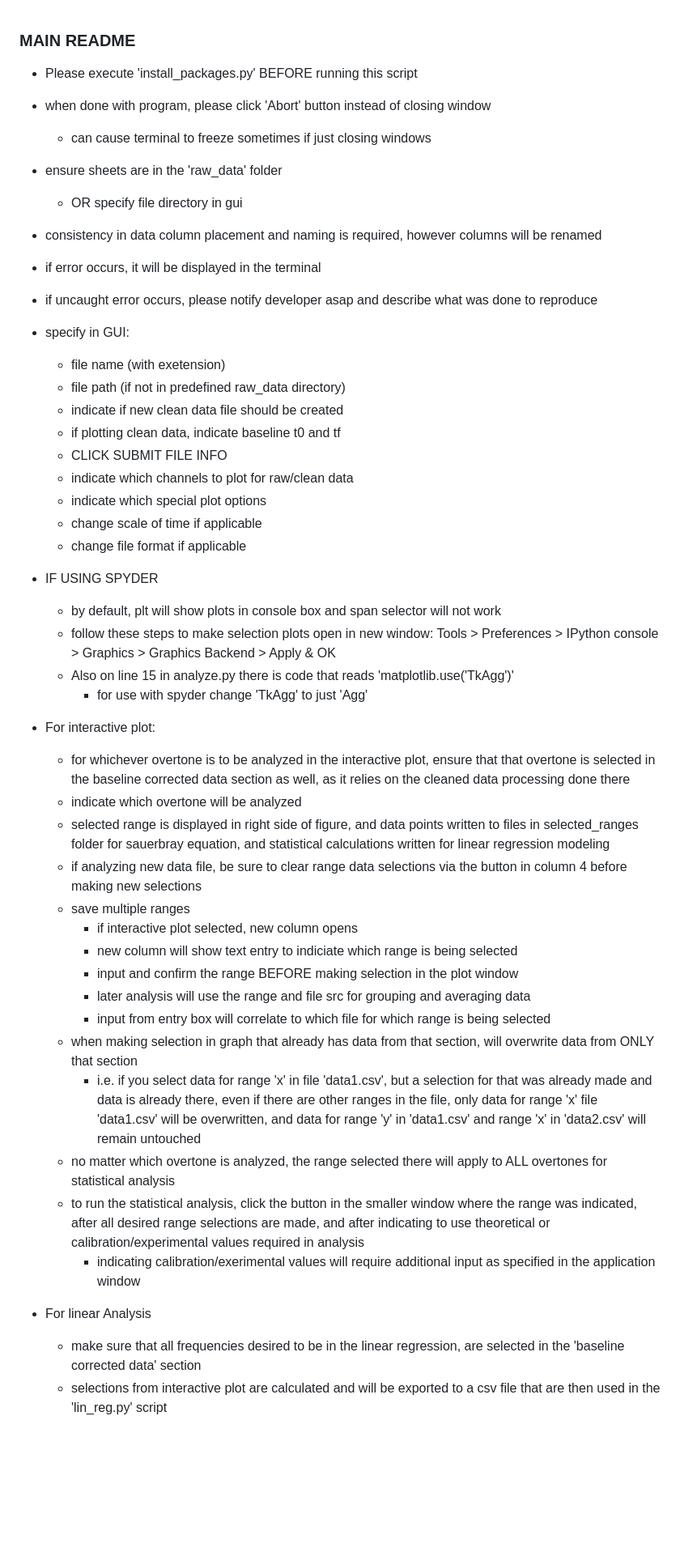
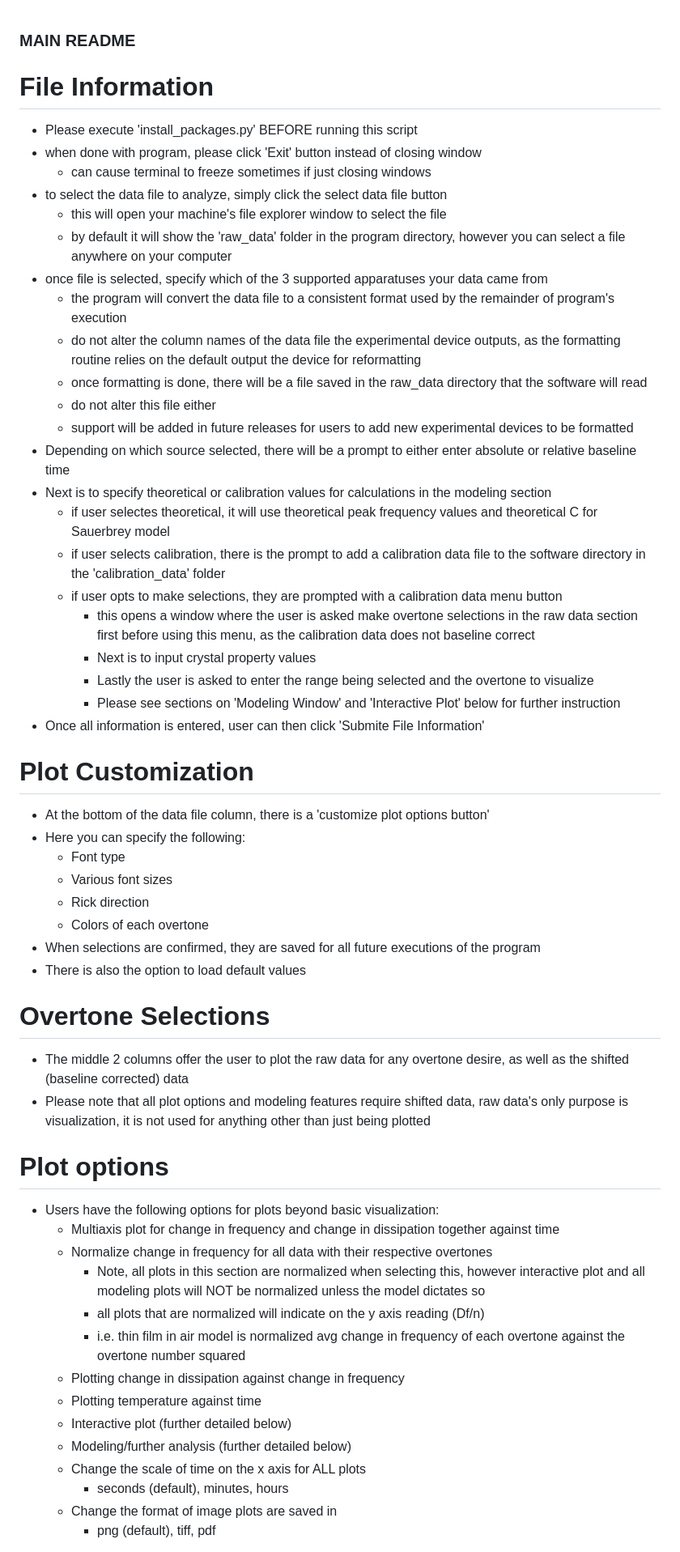
Before and after one commit to b-pardi/pyQCM, a Markdown page: README.md, the part around one of its changes. Shown at 81% size. GitHub-like rendering; blank space fills up the shorter version.

```diff
--- a/README.md
+++ b/README.md
@@ -1,51 +1,55 @@
 ### MAIN README
+# File Information
 - Please execute 'install_packages.py' BEFORE running this script
-- when done with program, please click 'Abort' button instead of closing window
+- when done with program, please click 'Exit' button instead of closing window
     - can cause terminal to freeze sometimes if just closing windows
-- ensure sheets are in the 'raw_data' folder
-    - OR specify file directory in gui
-- consistency in data column placement and naming is required, however columns will be renamed
-- if error occurs, it will be displayed in the terminal
-- if uncaught error occurs, please notify developer asap and describe what was done to reproduce
-- specify in GUI:
-    - file name (with exetension)
-    - file path (if not in predefined raw_data directory)
-    - indicate if new clean data file should be created
-    - if plotting clean data, indicate baseline t0 and tf
-    - CLICK SUBMIT FILE INFO
-    - indicate which channels to plot for raw/clean data
-    - indicate which special plot options
-    - change scale of time if applicable
-    - change file format if applicable
+- to select the data file to analyze, simply click the select data file button
+    - this will open your machine's file explorer window to select the file
+    - by default it will show the 'raw_data' folder in the program directory, however you can select a file anywhere on your computer
+- once file is selected, specify which of the 3 supported apparatuses your data came from
+    - the program will convert the data file to a consistent format used by the remainder of program's execution
+    - do not alter the column names of the data file the experimental device outputs, as the formatting routine relies on the default output the device for reformatting
+    - once formatting is done, there will be a file saved in the raw_data directory that the software will read
+    - do not alter this file either
+    - support will be added in future releases for users to add new experimental devices to be formatted
+- Depending on which source selected, there will be a prompt to either enter absolute or relative baseline time
+- Next is to specify theoretical or calibration values for calculations in the modeling section
+    - if user selectes theoretical, it will use theoretical peak frequency values and theoretical C for Sauerbrey model
+    - if user selects calibration, there is the prompt to add a calibration data file to the software directory in the 'calibration_data' folder
+    - if user opts to make selections, they are prompted with a calibration data menu button
+        - this opens a window where the user is asked make overtone selections in the raw data section first before using this menu, as the calibration data does not baseline correct
+        - Next is to input crystal property values
+        - Lastly the user is asked to enter the range being selected and the overtone to visualize
+        - Please see sections on 'Modeling Window' and 'Interactive Plot' below for further instruction
+- Once all information is entered, user can then click 'Submite File Information'
 
-- IF USING SPYDER
-    - by default, plt will show plots in console box and span selector will not work
-    - follow these steps to make selection plots open in new window:
-        Tools > Preferences > IPython console > Graphics > Graphics Backend > Apply & OK
-    - Also on line 15 in analyze.py there is code that reads 'matplotlib.use('TkAgg')'
-        - for use with spyder change 'TkAgg' to just 'Agg'
+# Plot Customization
+- At the bottom of the data file column, there is a 'customize plot options button'
+- Here you can specify the following:
+    - Font type
+    - Various font sizes
+    - Rick direction
+    - Colors of each overtone
+- When selections are confirmed, they are saved for all future executions of the program
+- There is also the option to load default values
 
-- For interactive plot:
-    - for whichever overtone is to be analyzed in the interactive plot,
-    ensure that that overtone is selected in the baseline corrected data section as well, as it relies on the cleaned data processing done there
-    - indicate which overtone will be analyzed
-    - selected range is displayed in right side of figure, and data points written to files in selected_ranges folder for sauerbray equation, and statistical calculations written for linear regression modeling
-    - if analyzing new data file, be sure to clear range data selections via the button in column 4 before making new selections
-    - save multiple ranges
-        - if interactive plot selected, new column opens
-        - new column will show text entry to indiciate which range is being selected
-        - input and confirm the range BEFORE making selection in the plot window
-        - later analysis will use the range and file src for grouping and averaging data
-        - input from entry box will correlate to which file for which range is being selected
-    - when making selection in graph that already has data from that section, will overwrite data from ONLY that section
-        - i.e. if you select data for range 'x' in file 'data1.csv', but a selection for that was already made and data is already there,
-        even if there are other ranges in the file, only data for range 'x' file 'data1.csv' will be overwritten,
-        and data for range 'y' in 'data1.csv' and range 'x' in 'data2.csv' will remain untouched
-    - no matter which overtone is analyzed, the range selected there will apply to ALL overtones for statistical analysis
-    - to run the statistical analysis, click the button in the smaller window where the range was indicated, after all desired range selections are made, and after indicating to use theoretical or calibration/experimental values required in analysis
-        - indicating calibration/exerimental values will require additional input as specified in the application window
+# Overtone Selections
+- The middle 2 columns offer the user to plot the raw data for any overtone desire, as well as the shifted (baseline corrected) data
+- Please note that all plot options and modeling features require shifted data, raw data's only purpose is visualization, it is not used for anything other than just being plotted
 
-- For linear Analysis
-    - make sure that all frequencies desired to be in the linear regression, are selected in the 'baseline corrected data' section
-    - selections from interactive plot are calculated and will be exported to a csv file that are then used in the 'lin_reg.py' script
+# Plot options
+- Users have the following options for plots beyond basic visualization:
+    - Multiaxis plot for change in frequency and change in dissipation together against time
+    - Normalize change in frequency for all data with their respective overtones
+        - Note, all plots in this section are normalized when selecting this, however interactive plot and all modeling plots will NOT be normalized unless the model dictates so
+        - all plots that are normalized will indicate on the y axis reading (Df/n)
+        - i.e. thin film in air model is normalized avg change in frequency of each overtone against the overtone number squared
+    - Plotting change in dissipation against change in frequency
+    - Plotting temperature against time
+    - Interactive plot (further detailed below)
+    - Modeling/further analysis (further detailed below)
+    - Change the scale of time on the x axis for ALL plots
+        - seconds (default), minutes, hours
+    - Change the format of image plots are saved in
+        - png (default), tiff, pdf
 
```
Also changed, not shown: other parts of README.md (+32 -70 lines).
